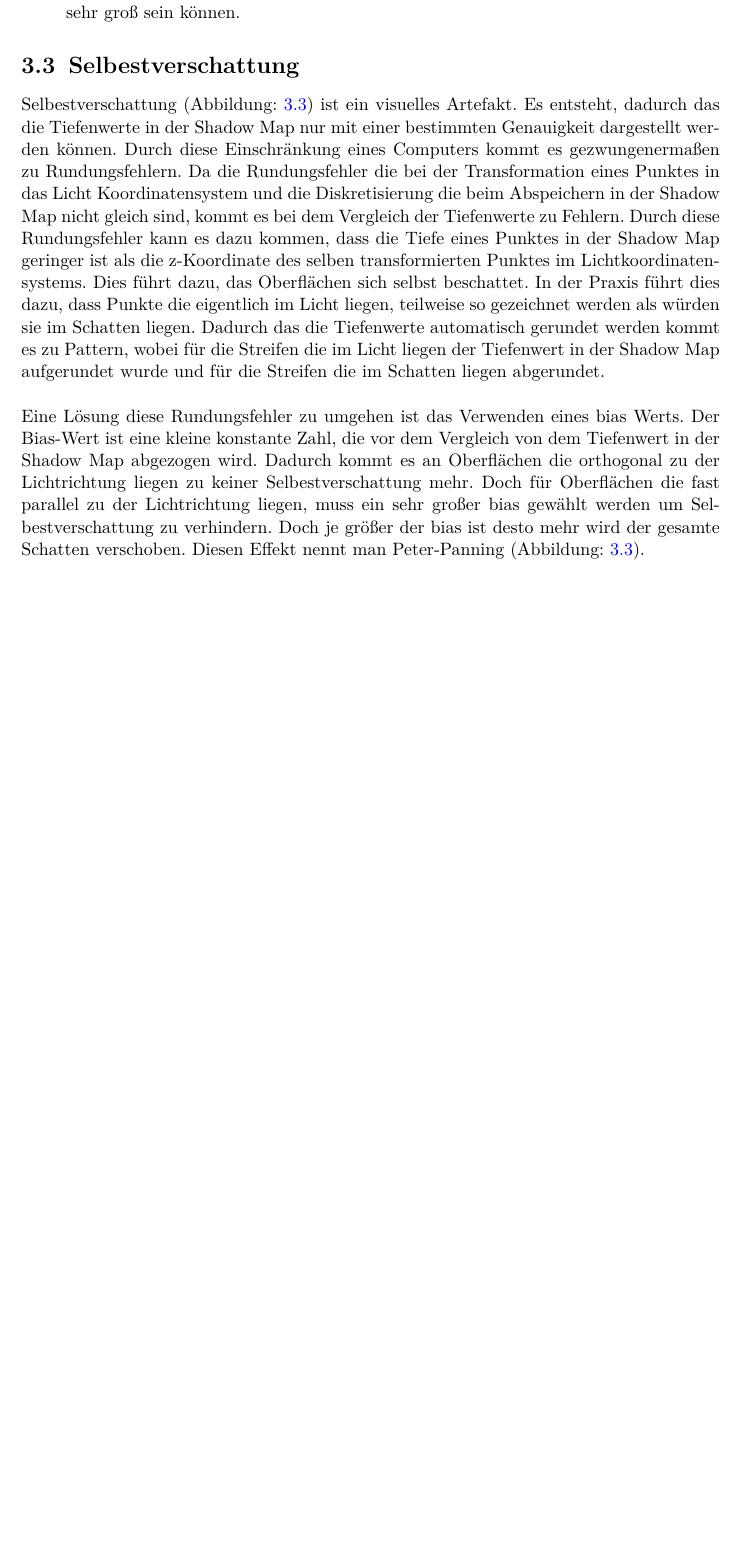
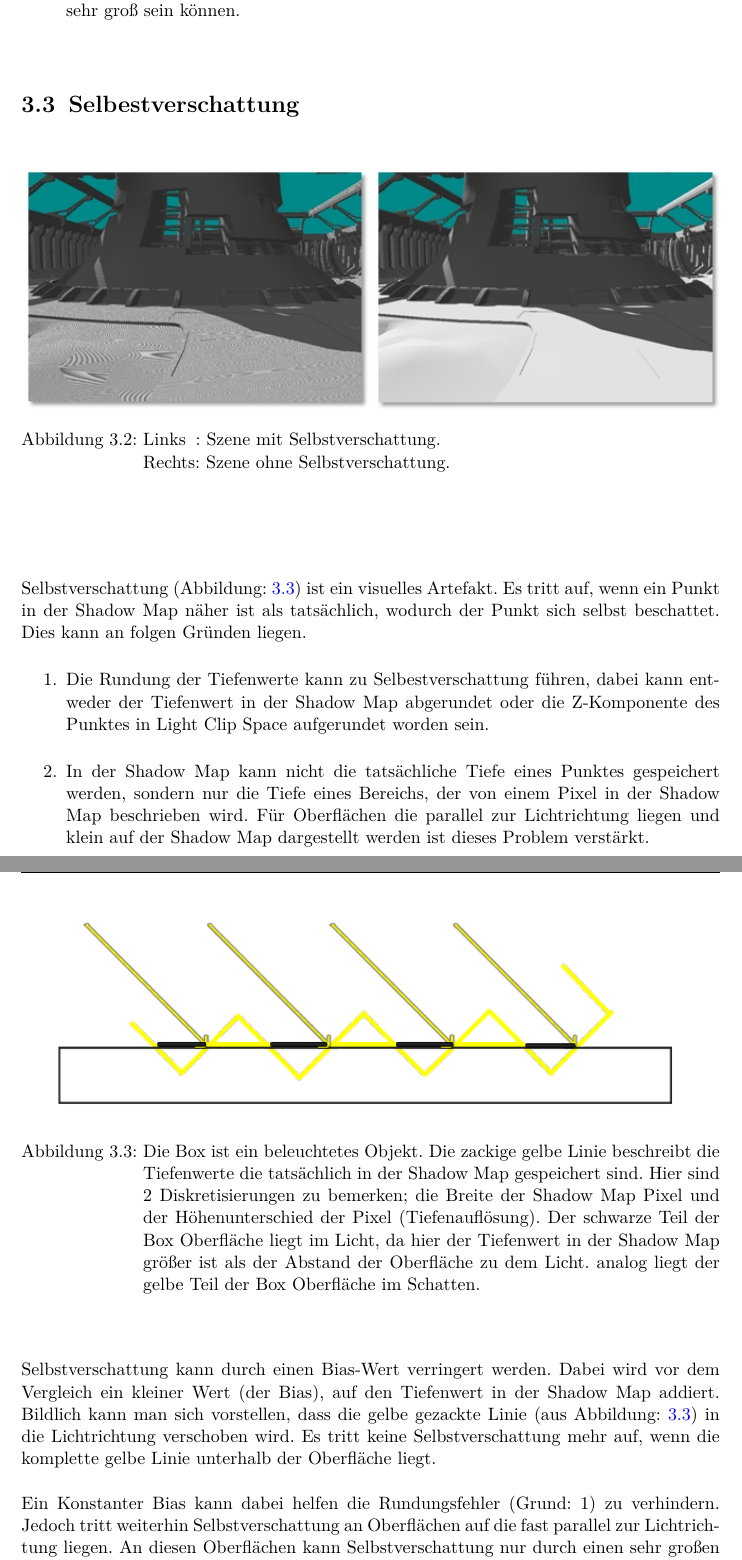
Before and after one commit to kistenklaus/realtime-shadows-proseminar, a LaTeX thesis (ausarbeitung.tex, which reads content.tex): part of page 11 of 19 before the commit and two parts of pages 11 and 12 of 20 after it, the two joined at a grey line, cut so that both start at the same text, the shorter picture padded with empty space. Compiled offline with pdfLaTeX.

Commit message:
push pdf

```diff
--- a/content.tex
+++ b/content.tex
@@ -222,37 +222,35 @@ Dabei wird Aliasing in 2 Kategorien eingeteilt:
 \section{Selbestverschattung}
 \label{section:self-shadow}
 %erläuterung des Artefakts (mit Bild)
-Selbestverschattung (Abbildung: \ref{fig:self-shadowing}) ist ein visuelles Artefakt.
-Es entsteht, dadurch das die Tiefenwerte in der Shadow Map nur mit einer bestimmten Genauigkeit dargestellt werden können.
-Durch diese Einschränkung eines Computers kommt es gezwungenermaßen zu Rundungsfehlern.
-Da die Rundungsfehler die bei der Transformation eines Punktes in das Licht Koordinatensystem und die Diskretisierung
-die beim Abspeichern in der Shadow Map nicht gleich sind, kommt es bei dem Vergleich der Tiefenwerte zu Fehlern.
-Durch diese Rundungsfehler kann es dazu kommen, dass die Tiefe eines Punktes in der Shadow Map geringer ist
-als die z-Koordinate des selben transformierten Punktes im Lichtkoordinatensystems.
-Dies führt dazu, das Oberflächen sich selbst beschattet.
-In der Praxis führt dies dazu, dass Punkte die eigentlich im Licht liegen,
-teilweise so gezeichnet werden als würden sie im Schatten liegen.
-Dadurch das die Tiefenwerte automatisch gerundet werden kommt es zu Pattern, wobei für die Streifen
-die im Licht liegen der Tiefenwert in der Shadow Map aufgerundet wurde und für
-die Streifen die im Schatten liegen abgerundet.
-\newline \newline
-Eine Lösung diese Rundungsfehler zu umgehen ist das Verwenden eines bias Werts.
-Der Bias-Wert ist eine kleine konstante Zahl, die vor dem Vergleich von
-dem Tiefenwert in der Shadow Map abgezogen wird.
-Dadurch kommt es an Oberflächen die orthogonal zu der Lichtrichtung liegen
-zu keiner Selbestverschattung mehr.
-Doch für Oberflächen die fast parallel zu der Lichtrichtung liegen, muss ein sehr großer bias gewählt werden
-um Selbestverschattung zu verhindern.
-Doch je größer der bias ist desto mehr wird der gesamte Schatten verschoben.
-Diesen Effekt nennt man Peter-Panning (Abbildung: \ref{fig:peter-panning}).
-
-\begin{figure}
+\begin{figure}[H]
 	\begin{center}
     \includegraphics[width=1\textwidth]{res/img/shadow-acne1/image.jpg}
-    \caption{}
+    \caption{Links\hspace{6}: Szene mit Selbstverschattung.
+         \newline Rechts: Szene ohne Selbstverschattung.
+         \newline }
 	\end{center}
-	\label{fig:self-shadowing}
+	\label{fig:shadow-acne-artefact}
 \end{figure}
-%einfache erläuterung von constant depth-bias.
-%erläuterung von Peter panning (mit Bild)
-\begin{figure}
+Selbstverschattung (Abbildung: \ref{fig:shadow-acne-artefact}) ist ein visuelles Artefakt.
+Es tritt auf, wenn ein Punkt in der Shadow Map näher ist als tatsächlich, wodurch der Punkt sich selbst beschattet.
+Dies kann an folgen Gründen liegen.
+\begin{enumerate}
+  \item Die Rundung der Tiefenwerte kann zu Selbestverschattung führen, dabei kann entweder der Tiefenwert in der Shadow Map
+    abgerundet oder die Z-Komponente des Punktes in Light Clip Space aufgerundet worden sein.
+  \item In der Shadow Map kann nicht die tatsächliche Tiefe eines Punktes
+    gespeichert werden, sondern nur die Tiefe eines Bereichs, der von einem Pixel in der Shadow Map beschrieben wird.
+    Für Oberflächen die parallel zur Lichtrichtung liegen und klein auf der Shadow Map dargestellt werden ist dieses Problem
+    verstärkt.
+\end{enumerate}
+
+
+\begin{figure}[H]
+	\begin{center}
+    \includegraphics[width=1\textwidth]{res/img/shadow-acne3/image.png}
+    \caption{Die Box ist ein beleuchtetes Objekt.
+      Die zackige gelbe Linie beschreibt die Tiefenwerte die tatsächlich in der Shadow Map gespeichert sind.
+      Hier sind 2 Diskretisierungen zu bemerken;
+      die Breite der Shadow Map Pixel und der Höhenunterschied der Pixel (Tiefenauflösung).
+      Der schwarze Teil der Box Oberfläche liegt im Licht,
+      da hier der Tiefenwert in der Shadow Map größer ist als der Abstand der Oberfläche zu dem Licht.
+      analog liegt der gelbe Teil der Box Oberfläche im Schatten.
@@ -258,0 +262,9 @@ Diesen Effekt nennt man Peter-Panning (Abbildung: \ref{fig:peter-panning}).
+Selbstverschattung kann durch einen Bias-Wert verringert werden.
+Dabei wird vor dem Vergleich ein kleiner Wert (der Bias), auf den Tiefenwert in der Shadow Map addiert.
+Bildlich kann man sich vorstellen, dass die gelbe gezackte Linie
+(aus Abbildung: \ref{fig:shadow-acne-illu}) in die Lichtrichtung verschoben wird.
+Es tritt keine Selbstverschattung mehr auf, wenn die komplette gelbe Linie unterhalb der Oberfläche liegt.
+\newline \newline
+Ein Konstanter Bias kann dabei helfen die Rundungsfehler (Grund: 1) zu verhindern.
+Jedoch tritt weiterhin Selbstverschattung an Oberflächen auf die fast parallel zur Lichtrichtung liegen.
+An diesen Oberflächen kann Selbstverschattung nur durch einen sehr großen Bias-Wert verhindert werden.
```
Also changed, not shown: ausarbeitung.pdf (added), logos/KITLogo_RGB.pdf (added), res/img/shadow-acne3/image.png (added), res/papers/casting_curved_shadows_on_curved_surfaces_by_lance_williams_1978.pdf (added), content.tex (33 more changed lines), 2 other files.
